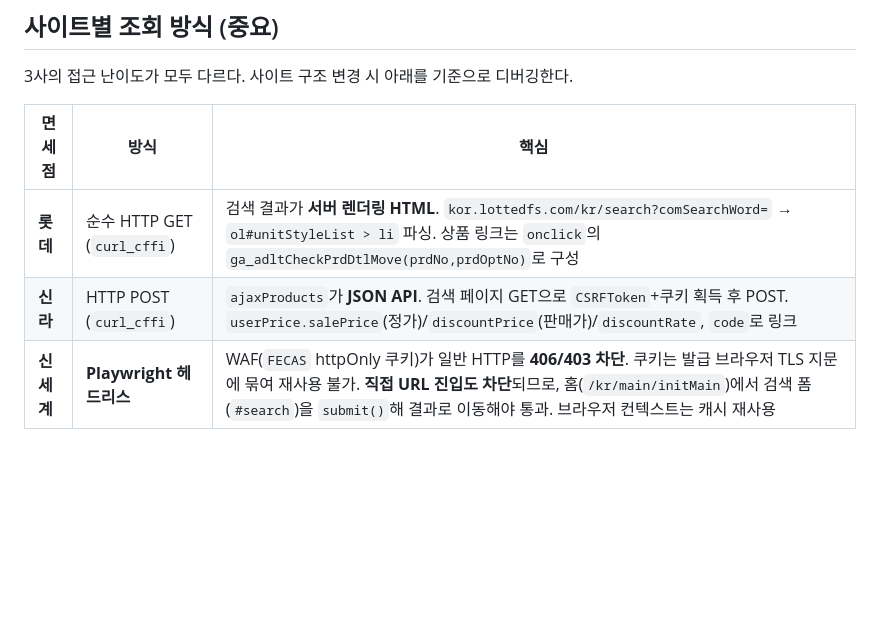
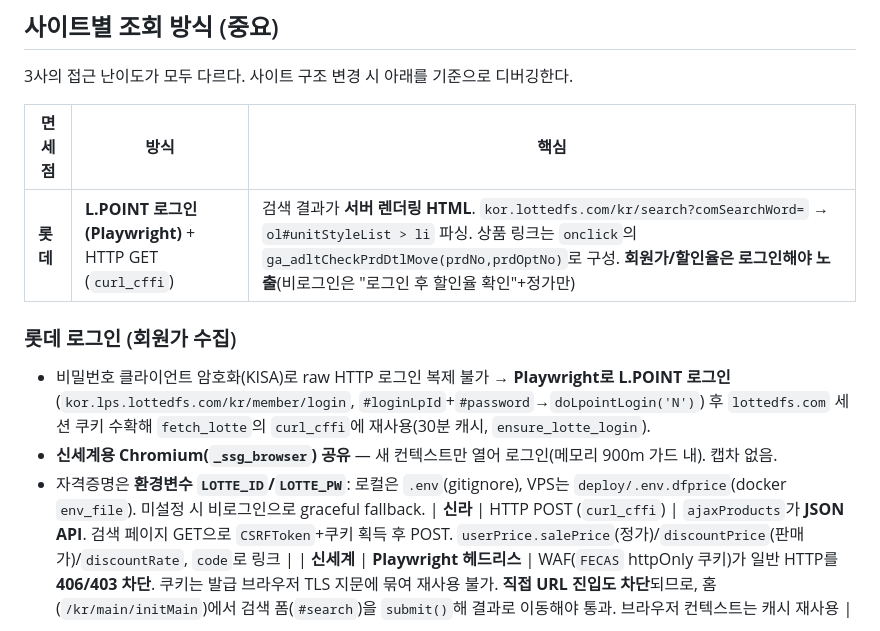
Before and after one commit to jongho1972/smart-duty-free, a Markdown page: CLAUDE.md, the part around the change. Drawn GitHub-style; blank space fills up the shorter version.

Commit message:
docs: 롯데 L.POINT 로그인 스크래핑 방식 문서화
Co-Authored-By: Claude Opus 4.8 (1M context) <noreply@anthropic.com>

```diff
--- a/CLAUDE.md
+++ b/CLAUDE.md
@@ -39,7 +39,12 @@ python -m uvicorn app.main:app --reload --port 8077
 
 | 면세점 | 방식 | 핵심 |
 |--------|------|------|
-| **롯데** | 순수 HTTP GET (`curl_cffi`) | 검색 결과가 **서버 렌더링 HTML**. `kor.lottedfs.com/kr/search?comSearchWord=` → `ol#unitStyleList > li` 파싱. 상품 링크는 `onclick`의 `ga_adltCheckPrdDtlMove(prdNo,prdOptNo)`로 구성 |
+| **롯데** | **L.POINT 로그인(Playwright)** + HTTP GET (`curl_cffi`) | 검색 결과가 **서버 렌더링 HTML**. `kor.lottedfs.com/kr/search?comSearchWord=` → `ol#unitStyleList > li` 파싱. 상품 링크는 `onclick`의 `ga_adltCheckPrdDtlMove(prdNo,prdOptNo)`로 구성. **회원가/할인율은 로그인해야 노출**(비로그인은 "로그인 후 할인율 확인"+정가만) |
+
+### 롯데 로그인 (회원가 수집)
+- 비밀번호 클라이언트 암호화(KISA)로 raw HTTP 로그인 복제 불가 → **Playwright로 L.POINT 로그인**(`kor.lps.lottedfs.com/kr/member/login`, `#loginLpId`+`#password`→`doLpointLogin('N')`) 후 `lottedfs.com` 세션 쿠키 수확해 `fetch_lotte`의 `curl_cffi`에 재사용(30분 캐시, `ensure_lotte_login`).
+- **신세계용 Chromium(`_ssg_browser`) 공유** — 새 컨텍스트만 열어 로그인(메모리 900m 가드 내). 캡차 없음.
+- 자격증명은 **환경변수 `LOTTE_ID`/`LOTTE_PW`**: 로컬은 `.env`(gitignore), VPS는 `deploy/.env.dfprice`(docker `env_file`). 미설정 시 비로그인으로 graceful fallback.
 | **신라** | HTTP POST (`curl_cffi`) | `ajaxProducts`가 **JSON API**. 검색 페이지 GET으로 `CSRFToken`+쿠키 획득 후 POST. `userPrice.salePrice`(정가)/`discountPrice`(판매가)/`discountRate`, `code`로 링크 |
 | **신세계** | **Playwright 헤드리스** | WAF(`FECAS` httpOnly 쿠키)가 일반 HTTP를 **406/403 차단**. 쿠키는 발급 브라우저 TLS 지문에 묶여 재사용 불가. **직접 URL 진입도 차단**되므로, 홈(`/kr/main/initMain`)에서 검색 폼(`#search`)을 `submit()`해 결과로 이동해야 통과. 브라우저 컨텍스트는 캐시 재사용 |
 
```
